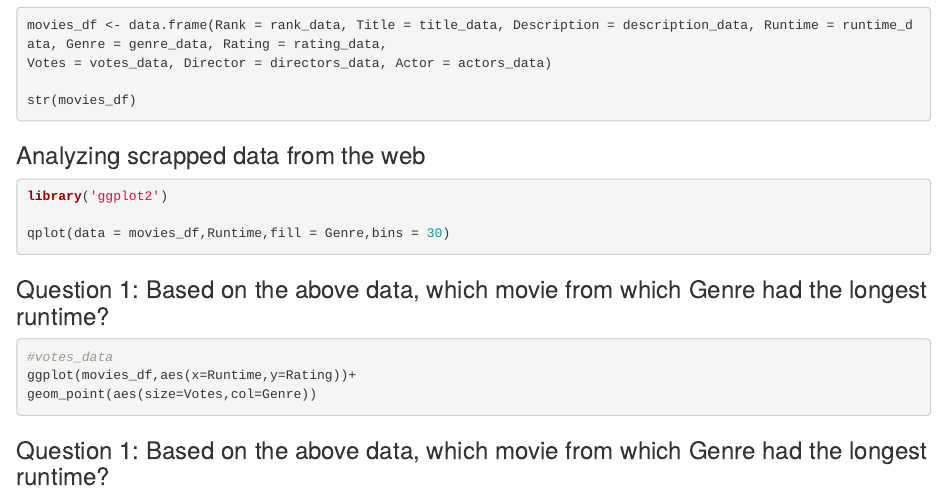
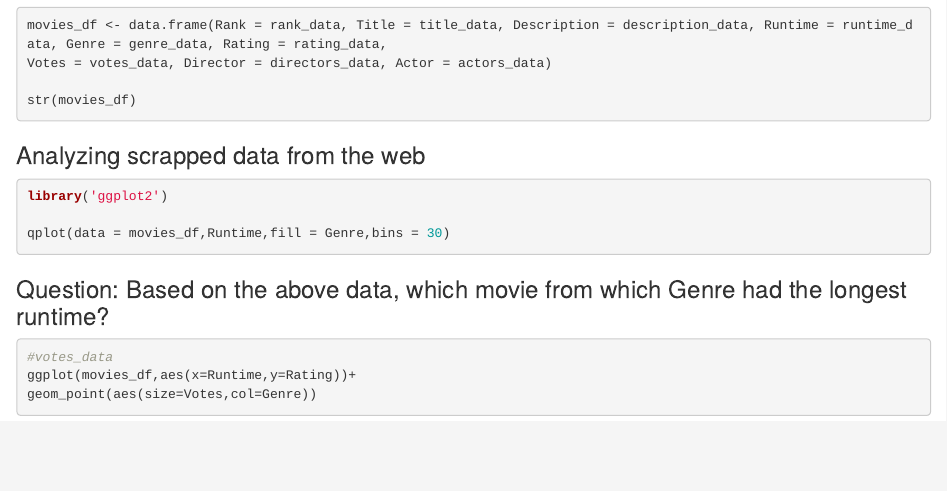
Before and after one commit to AdeelAbbasi/WebScraping, an R Markdown document (IMDBScraping.Rmd): the page in a window 1100 px wide, from 1150 px down. Rendered offline with R 4.5, knitr and Pandoc, with nearby package versions; the code chunks are not run, so their results and figures are left out.

Commit message:
Update IMDBScraping.Rmd

````diff
--- a/IMDBScraping.Rmd
+++ b/IMDBScraping.Rmd
@@ -88,7 +89,7 @@ qplot(data = movies_df,Runtime,fill = Genre,bins = 30)
 
 ```
 
-### Question 1: Based on the above data, which movie from which Genre had the longest runtime?
+### Question: Based on the above data, which movie from which Genre had the longest runtime?
 
 
 ```{r}
@@ -96,5 +97,3 @@ qplot(data = movies_df,Runtime,fill = Genre,bins = 30)
 ggplot(movies_df,aes(x=Runtime,y=Rating))+
 geom_point(aes(size=Votes,col=Genre))
 ```
-
-### Question 1: Based on the above data, which movie from which Genre had the longest runtime?
````
Also changed, not shown: IMDBScraping.Rmd (1 more changed lines).
